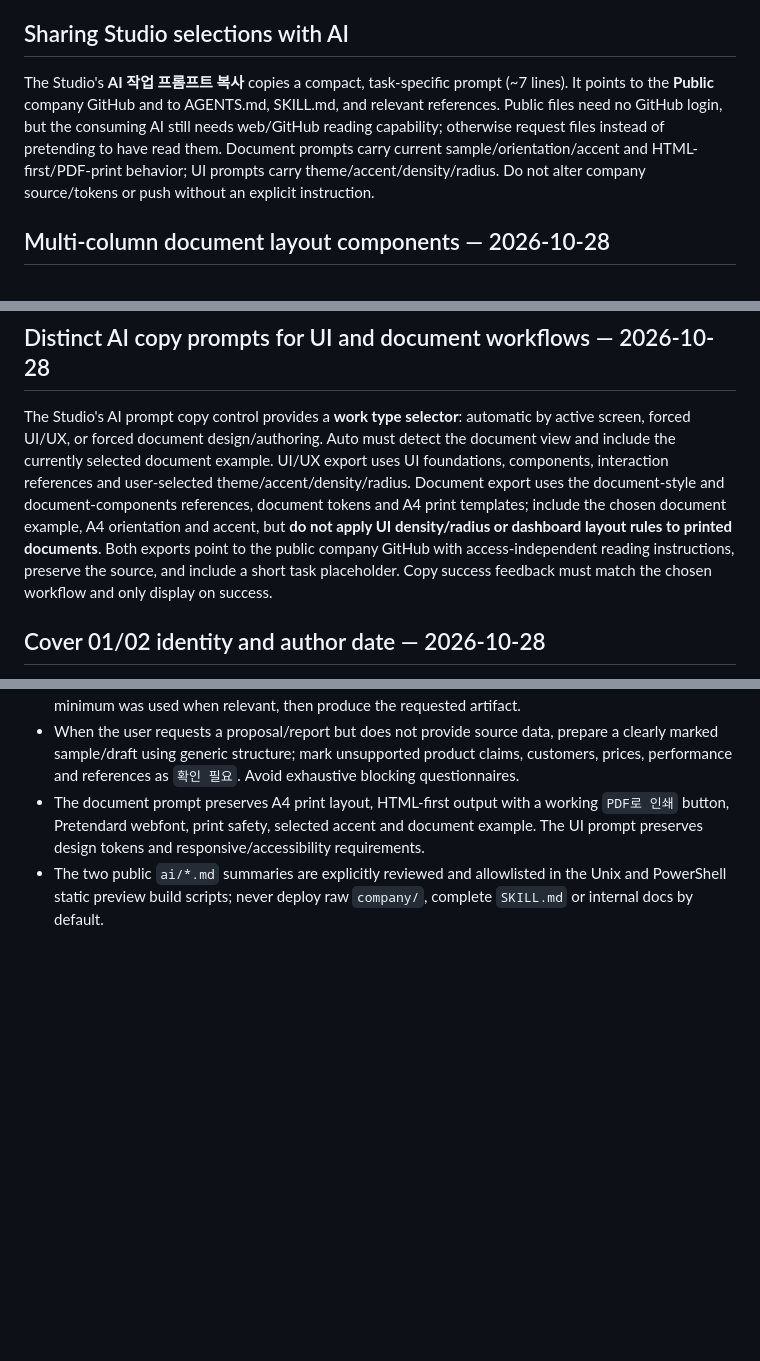
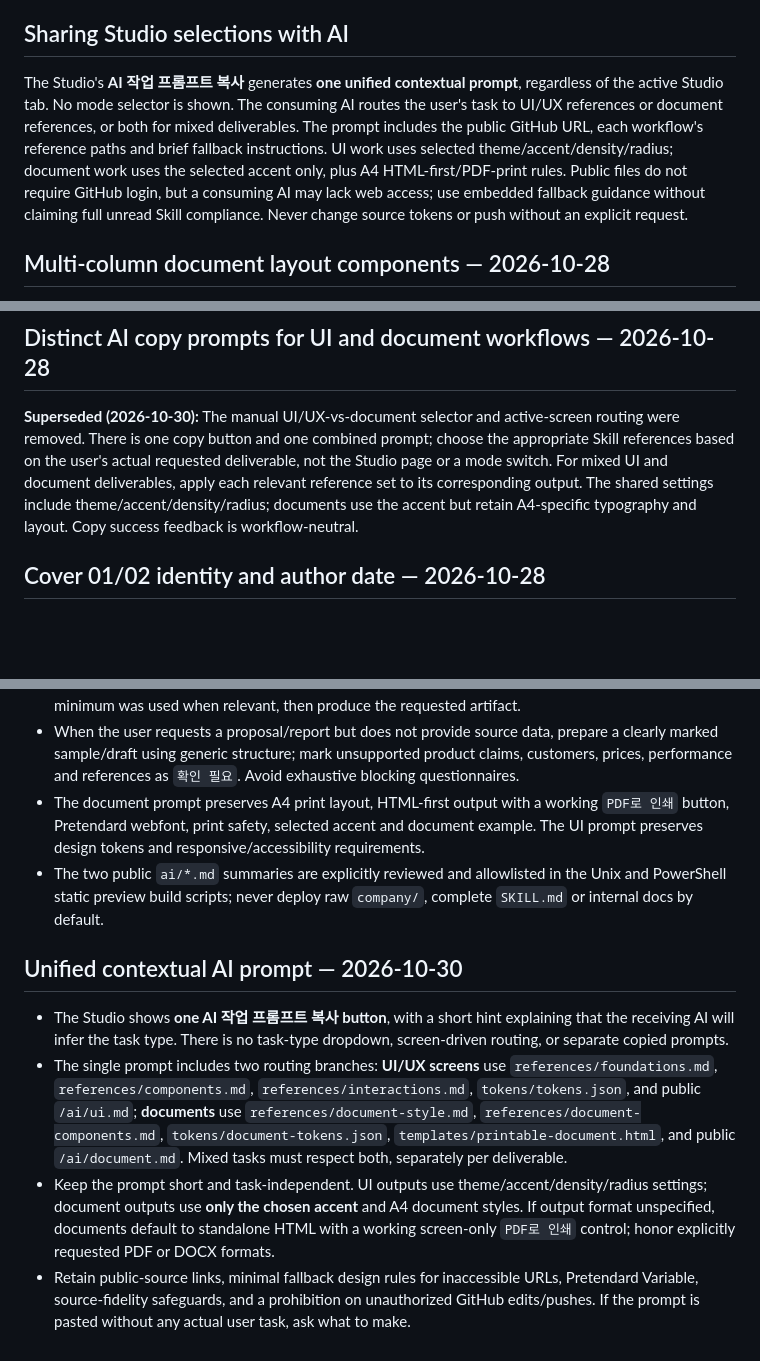
Before and after one commit to 2hansl-wenit/smartecm-design-system, a Markdown page: SKILL.md, 3 parts joined by grey strips. Drawn GitHub-style; blank space fills up the shorter version.

Commit message:
Update Skill for unified context-routed AI copy prompt

```diff
--- a/SKILL.md
+++ b/SKILL.md
@@ -126,7 +126,7 @@ This is the **company** `$smartecm-ui` Skill. Canonical origin: `git@github.com:
 
 ## Sharing Studio selections with AI
 
-The Studio's **AI 작업 프롬프트 복사** copies a compact, task-specific prompt (~7 lines). It points to the **Public** company GitHub and to AGENTS.md, SKILL.md, and relevant references. Public files need no GitHub login, but the consuming AI still needs web/GitHub reading capability; otherwise request files instead of pretending to have read them. Document prompts carry current sample/orientation/accent and HTML-first/PDF-print behavior; UI prompts carry theme/accent/density/radius. Do not alter company source/tokens or push without an explicit instruction.
+The Studio's **AI 작업 프롬프트 복사** generates **one unified contextual prompt**, regardless of the active Studio tab. No mode selector is shown. The consuming AI routes the user's task to UI/UX references or document references, or both for mixed deliverables. The prompt includes the public GitHub URL, each workflow's reference paths and brief fallback instructions. UI work uses selected theme/accent/density/radius; document work uses the selected accent only, plus A4 HTML-first/PDF-print rules. Public files do not require GitHub login, but a consuming AI may lack web access; use embedded fallback guidance without claiming full unread Skill compliance. Never change source tokens or push without an explicit request.
 
 
 ## Multi-column document layout components — 2026-10-28
@@ -145,7 +145,7 @@ All layout demos reuse renderers in `scripts/document-library.js`; do not copy o
 
 ## Distinct AI copy prompts for UI and document workflows — 2026-10-28
 
-The Studio's AI prompt copy control provides a **work type selector**: automatic by active screen, forced UI/UX, or forced document design/authoring. Auto must detect the document view and include the currently selected document example. UI/UX export uses UI foundations, components, interaction references and user-selected theme/accent/density/radius. Document export uses the document-style and document-components references, document tokens and A4 print templates; include the chosen document example, A4 orientation and accent, but **do not apply UI density/radius or dashboard layout rules to printed documents**. Both exports point to the public company GitHub with access-independent reading instructions, preserve the source, and include a short task placeholder. Copy success feedback must match the chosen workflow and only display on success.
+**Superseded (2026-10-30):** The manual UI/UX-vs-document selector and active-screen routing were removed. There is one copy button and one combined prompt; choose the appropriate Skill references based on the user's actual requested deliverable, not the Studio page or a mode switch. For mixed UI and document deliverables, apply each relevant reference set to its corresponding output. The shared settings include theme/accent/density/radius; documents use the accent but retain A4-specific typography and layout. Copy success feedback is workflow-neutral.
 
 
 ## Cover 01/02 identity and author date — 2026-10-28
@@ -219,3 +219,10 @@ The Studio's AI prompt copy control provides a **work type selector**: automatic
 - When the user requests a proposal/report but does not provide source data, prepare a clearly marked sample/draft using generic structure; mark unsupported product claims, customers, prices, performance and references as `확인 필요`. Avoid exhaustive blocking questionnaires.
 - The document prompt preserves A4 print layout, HTML-first output with a working `PDF로 인쇄` button, Pretendard webfont, print safety, selected accent and document example. The UI prompt preserves design tokens and responsive/accessibility requirements.
 - The two public `ai/*.md` summaries are explicitly reviewed and allowlisted in the Unix and PowerShell static preview build scripts; never deploy raw `company/`, complete `SKILL.md` or internal docs by default.
+
+## Unified contextual AI prompt — 2026-10-30
+
+- The Studio shows **one AI 작업 프롬프트 복사 button**, with a short hint explaining that the receiving AI will infer the task type. There is no task-type dropdown, screen-driven routing, or separate copied prompts.
+- The single prompt includes two routing branches: **UI/UX screens** use `references/foundations.md`, `references/components.md`, `references/interactions.md`, `tokens/tokens.json`, and public `/ai/ui.md`; **documents** use `references/document-style.md`, `references/document-components.md`, `tokens/document-tokens.json`, `templates/printable-document.html`, and public `/ai/document.md`. Mixed tasks must respect both, separately per deliverable.
+- Keep the prompt short and task-independent. UI outputs use theme/accent/density/radius settings; document outputs use **only the chosen accent** and A4 document styles. If output format unspecified, documents default to standalone HTML with a working screen-only `PDF로 인쇄` control; honor explicitly requested PDF or DOCX formats.
+- Retain public-source links, minimal fallback design rules for inaccessible URLs, Pretendard Variable, source-fidelity safeguards, and a prohibition on unauthorized GitHub edits/pushes. If the prompt is pasted without any actual user task, ask what to make.
```
